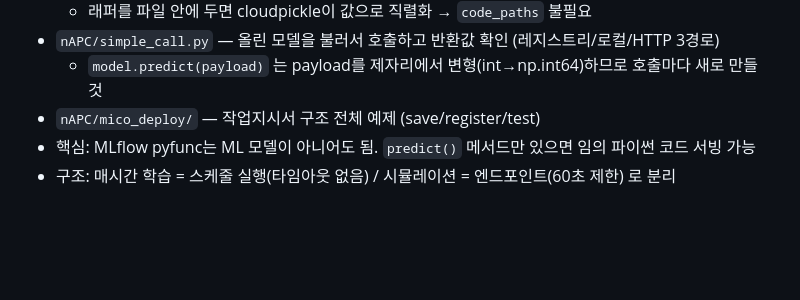
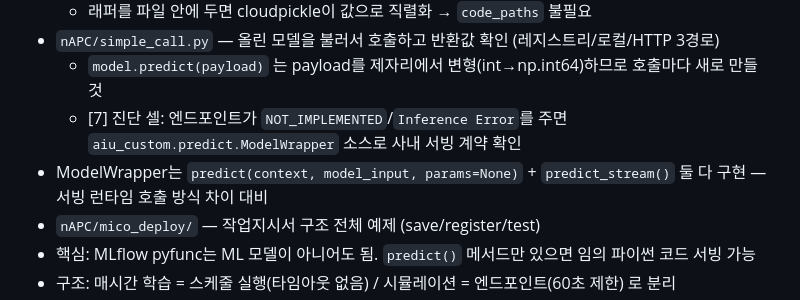
Before and after one commit to bonheon/MICO_Web, a Markdown page: CLAUDE.md, the part around the change. Rendered like a GitHub page; blank space fills up the shorter version.

Commit message:
nAPC: CLAUDE.md 에 서빙 계약 관련 메모 반영
앞 커밋에서 경로를 잘못 짚어 빠진 부분.

Co-Authored-By: Claude Opus 5 <noreply@anthropic.com>
Claude-Session: https://claude.ai/code/session_01L22SeHSnBcocYbJQctrEyZ

```diff
--- a/CLAUDE.md
+++ b/CLAUDE.md
@@ -167,6 +167,8 @@ MICO를 HCP → nAPC로 전환하면서 핵심 알고리즘을 MLflow 기반 AI
   - 래퍼를 파일 안에 두면 cloudpickle이 값으로 직렬화 → `code_paths` 불필요
 - `nAPC/simple_call.py` — 올린 모델을 불러서 호출하고 반환값 확인 (레지스트리/로컬/HTTP 3경로)
   - `model.predict(payload)` 는 payload를 제자리에서 변형(int→np.int64)하므로 호출마다 새로 만들 것
+  - [7] 진단 셀: 엔드포인트가 `NOT_IMPLEMENTED`/`Inference Error`를 주면 `aiu_custom.predict.ModelWrapper` 소스로 사내 서빙 계약 확인
+- ModelWrapper는 `predict(context, model_input, params=None)` + `predict_stream()` 둘 다 구현 — 서빙 런타임 호출 방식 차이 대비
 - `nAPC/mico_deploy/` — 작업지시서 구조 전체 예제 (save/register/test)
 - 핵심: MLflow pyfunc는 ML 모델이 아니어도 됨. `predict()` 메서드만 있으면 임의 파이썬 코드 서빙 가능
 - 구조: 매시간 학습 = 스케줄 실행(타임아웃 없음) / 시뮬레이션 = 엔드포인트(60초 제한) 로 분리
```
